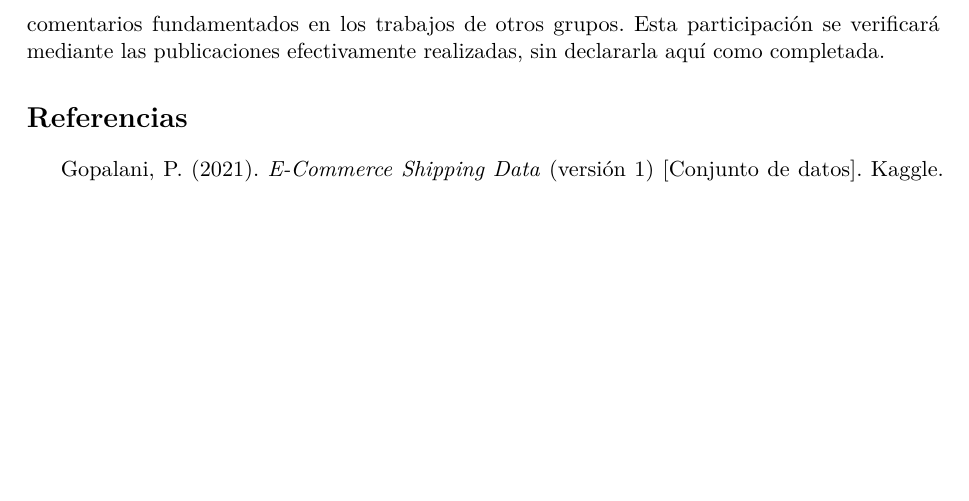
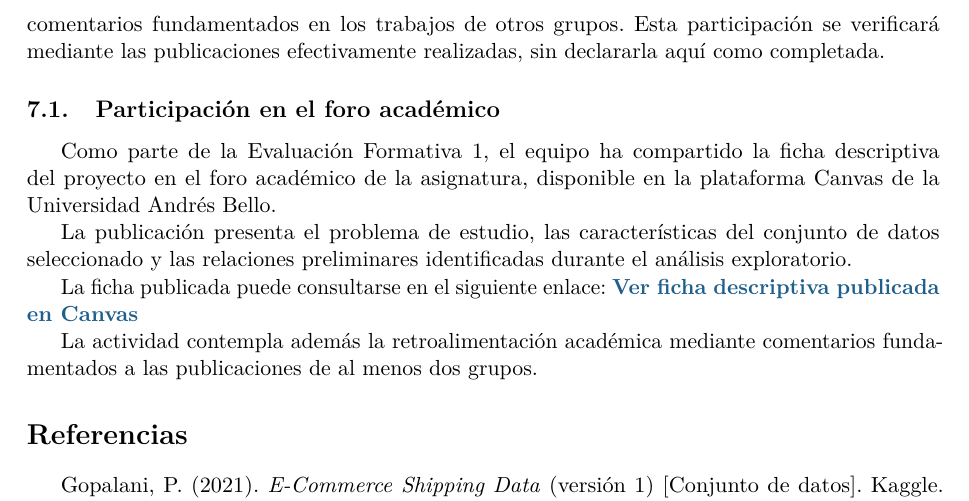
Before and after one commit to joserodriguezc/grupo_1_estadistica_computacional, a LaTeX document (docs/informe/informe_formativa1.tex): part of page 10 of 10, cut so that both start at the same text, the shorter picture padded with empty space. Compiled offline with pdfLaTeX.

Commit message:
feat(s04): modificacion informe

```diff
--- a/docs/informe/informe_formativa1.tex
+++ b/docs/informe/informe_formativa1.tex
@@ -212,6 +212,25 @@ Se deben considerar al menos cinco limitaciones: (i) origen muestral y período
 \section{Comunicación académica y participación en el foro}
 El informe sintetiza los resultados obtenidos de manera reproducible y deja documentadas sus principales limitaciones para su discusión académica. La segunda etapa de la actividad se desarrolla en el foro de Canvas: el equipo debe publicar el producto y aportar al menos dos comentarios fundamentados en los trabajos de otros grupos. Esta participación se verificará mediante las publicaciones efectivamente realizadas, sin declararla aquí como completada.
 
+\subsection{Participación en el foro académico}
+
+Como parte de la Evaluación Formativa 1, el equipo ha
+compartido la ficha descriptiva del proyecto en el foro
+académico de la asignatura, disponible en la plataforma
+Canvas de la Universidad Andrés Bello.
+
+La publicación presenta el problema de estudio, las
+características del conjunto de datos seleccionado y
+las relaciones preliminares identificadas durante
+el análisis exploratorio.
+
+La ficha publicada puede consultarse en el siguiente enlace: \href{https://canvas.unab.cl/courses/239151/discussion_topics/1737063?entry_id=1159590}
+{\textcolor{azul}{\textbf{Ver ficha descriptiva publicada en Canvas}}}
+
+La actividad contempla además la retroalimentación
+académica mediante comentarios fundamentados a las
+publicaciones de al menos dos grupos.
+
 \section*{Referencias}\addcontentsline{toc}{section}{Referencias}
 Gopalani, P. (2021). \emph{E-Commerce Shipping Data} (versión 1) [Conjunto de datos]. Kaggle. \url{https://www.kaggle.com/datasets/prachi13/customer-analytics}.
 
```
Also changed, not shown: docs/informe/informe_formativa1.pdf, 6 other files.
